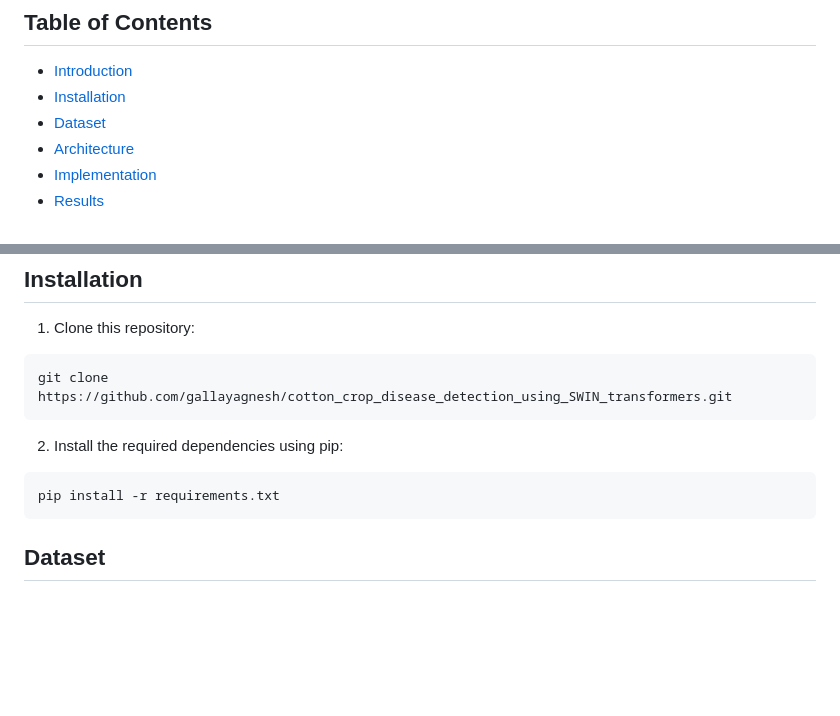
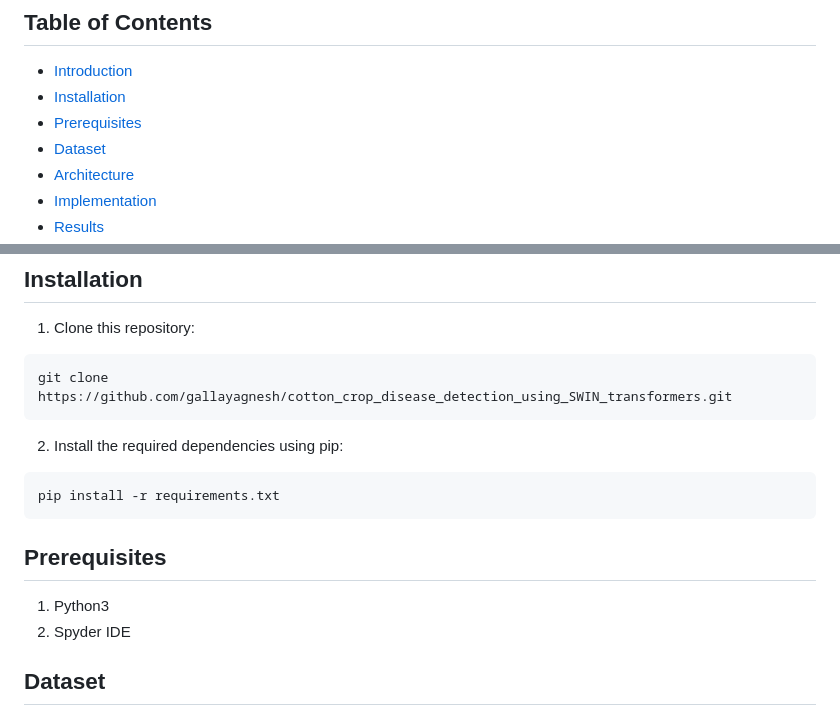
Before and after one commit to gallayagnesh/cotton-crop-disease-detection-using-SWIN_transformers, a Markdown page: README.md, 2 parts joined by grey strips. Rendered like a GitHub page; blank space fills up the shorter version.

````diff
--- a/README.md
+++ b/README.md
@@ -5,6 +5,7 @@ This project is a Deep learning and Computer vision-based solution to detect the
 ## Table of Contents
 - [Introduction](#introduction)
 - [Installation](#installation)
+- [Prerequisites](#prerequisites)
 - [Dataset](#dataset)
 - [Architecture](#architecture)
 - [Implementation](#implementation)
@@ -23,6 +24,12 @@ git clone https://github.com/gallayagnesh/cotton_crop_disease_detection_using_SW
 ```
 pip install -r requirements.txt
 ```
+
+## Prerequisites
+
+1. Python3
+2. Spyder IDE
+
 
 ## Dataset
 
````
